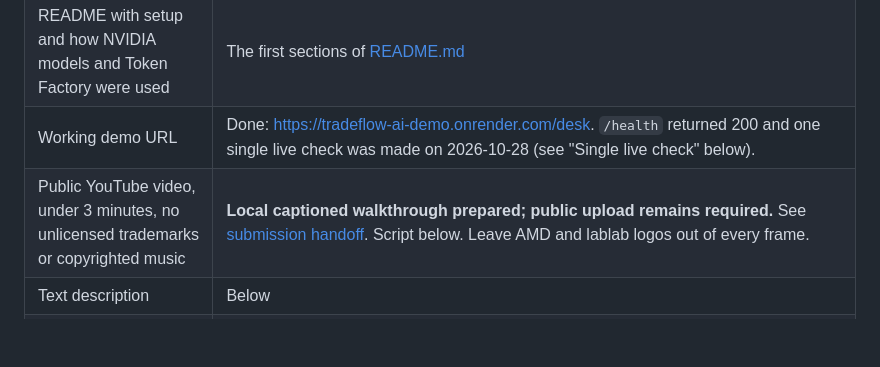
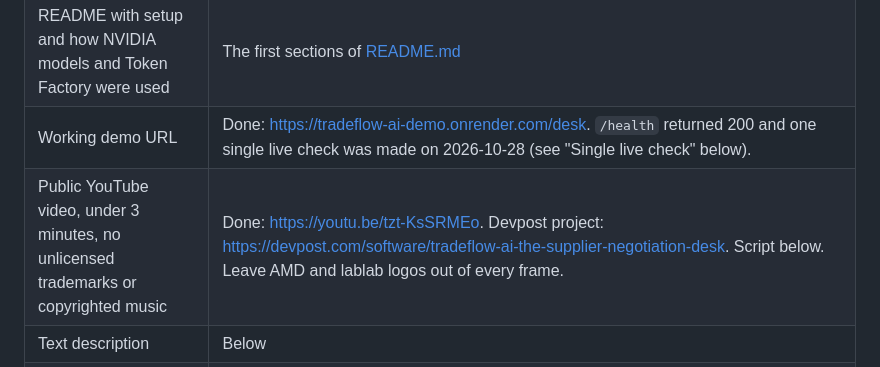
Before and after one commit to Fu93/tradeflow-ai, a Markdown page: docs/DEVPOST_SUBMISSION.md, the part around one of its changes. Drawn GitHub-style; blank space fills up the shorter version.

```diff
--- a/docs/DEVPOST_SUBMISSION.md
+++ b/docs/DEVPOST_SUBMISSION.md
@@ -13,7 +15,7 @@ The final concise paste-ready description is in [DEVPOST_FINAL.md](DEVPOST_FINAL
 | Public repository with an open-source license visible in the About panel | MIT (`LICENSE`). Confirm the About panel on GitHub shows it. |
 | README with setup and how NVIDIA models and Token Factory were used | The first sections of [README.md](../README.md) |
 | Working demo URL | Done: <https://tradeflow-ai-demo.onrender.com/desk>. `/health` returned 200 and one single live check was made on 2026-10-28 (see "Single live check" below). |
-| Public YouTube video, under 3 minutes, no unlicensed trademarks or copyrighted music | **Local captioned walkthrough prepared; public upload remains required.** See [submission handoff](SUBMISSION_READY.md). Script below. Leave AMD and lablab logos out of every frame. |
+| Public YouTube video, under 3 minutes, no unlicensed trademarks or copyrighted music | Done: <https://youtu.be/tzt-KsSRMEo>. Devpost project: <https://devpost.com/software/tradeflow-ai-the-supplier-negotiation-desk>. Script below. Leave AMD and lablab logos out of every frame. |
 | Text description | Below |
 | Feedback on the Nebius and NVIDIA tools | [NEBIUS_NVIDIA_FEEDBACK.md](NEBIUS_NVIDIA_FEEDBACK.md). Edit it against your own runs first. |
 | Explanation of updates to a pre-existing project | README, "What changed during the submission period". The first commit is dated 13 October 2026. |
```
Also changed, not shown: other parts of docs/DEVPOST_SUBMISSION.md (+2 -0 lines), README.md (+2 -0 lines), docs/DEVPOST_FINAL.md (+1 -1 lines).
